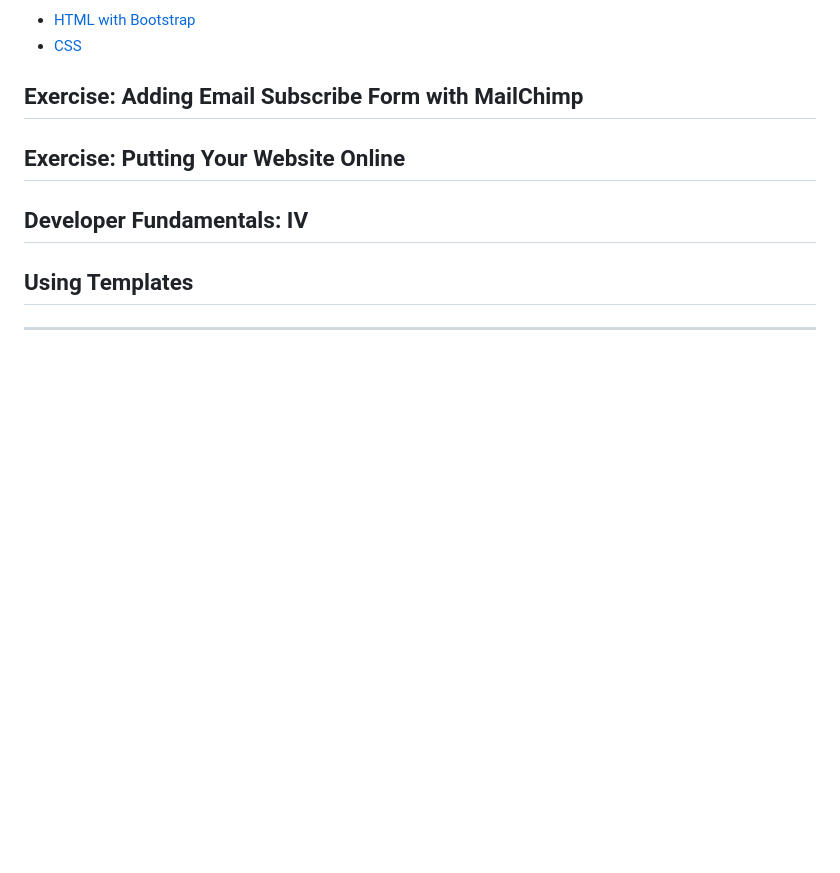
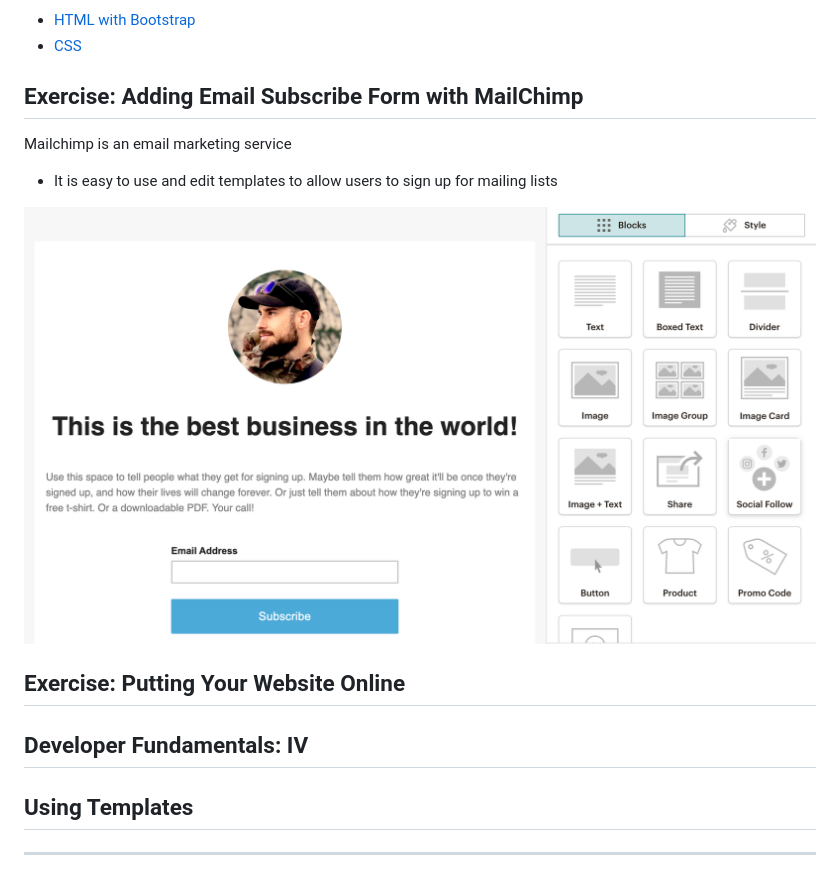
Before and after one commit to ryanemmans/ztm-ui-ux, a Markdown page: notes/section36-bootstrap.md, the part around the change. GitHub-like rendering; pictures changed too: img/mailchimp-landing-page.png (added); blank space fills up the shorter version.

Commit message:
Add Mailchimp to landing page.

```diff
--- a/notes/section36-bootstrap.md
+++ b/notes/section36-bootstrap.md
@@ -89,6 +89,12 @@
 
 ## Exercise: Adding Email Subscribe Form with MailChimp
 
+Mailchimp is an email marketing service
+
+- It is easy to use and edit templates to allow users to sign up for mailing lists
+
+<img src="../img/mailchimp-landing-page.png" width="900px" alt="Mailchimp">
+
 ## Exercise: Putting Your Website Online
 
 ## Developer Fundamentals: IV
```
Also changed, not shown: 1 other file.
